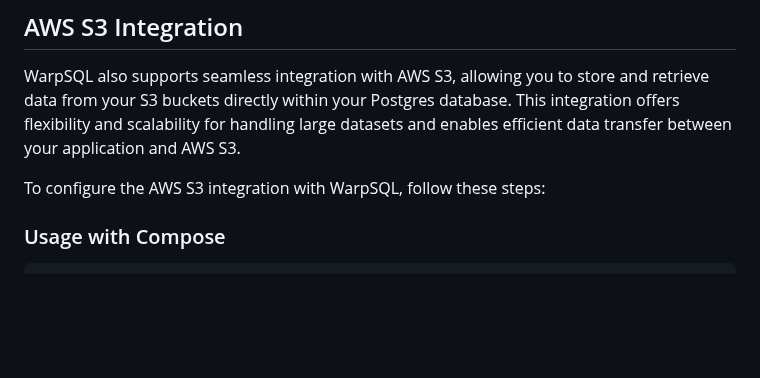
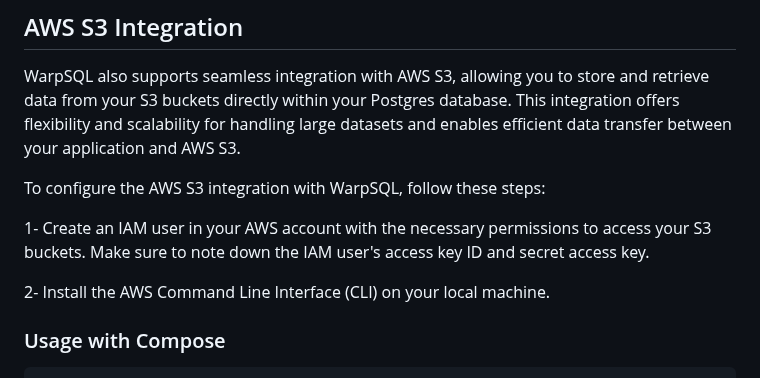
Before and after one commit to Samagra-Development/WarpSQL, a Markdown page: README.md, the part around the change. Drawn GitHub-style; blank space fills up the shorter version.

```diff
--- a/README.md
+++ b/README.md
@@ -21,6 +21,12 @@ Bootstrapped from [TimescaleDB](https://github.com/timescale/timescaledb-docker)
 WarpSQL also supports seamless integration with AWS S3, allowing you to store and retrieve data from your S3 buckets directly within your Postgres database. This integration offers flexibility and scalability for handling large datasets and enables efficient data transfer between your application and AWS S3.
 
 To configure the AWS S3 integration with WarpSQL, follow these steps:
+
+
+1- Create an IAM user in your AWS account with the necessary permissions to access your S3 buckets. Make sure to note down the IAM user's access key ID and secret access key.
+
+2- Install the AWS Command Line Interface (CLI) on your local machine.
+
 
 
 
```
